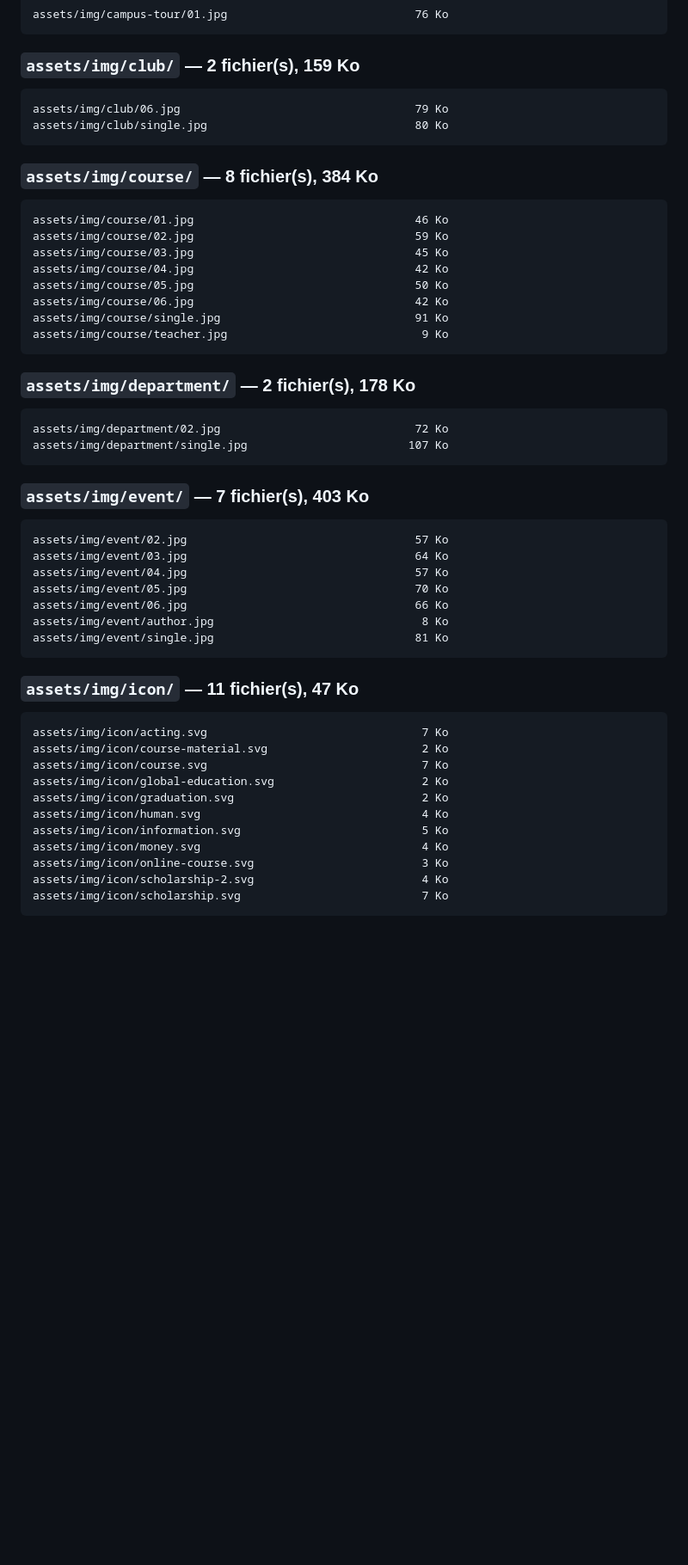
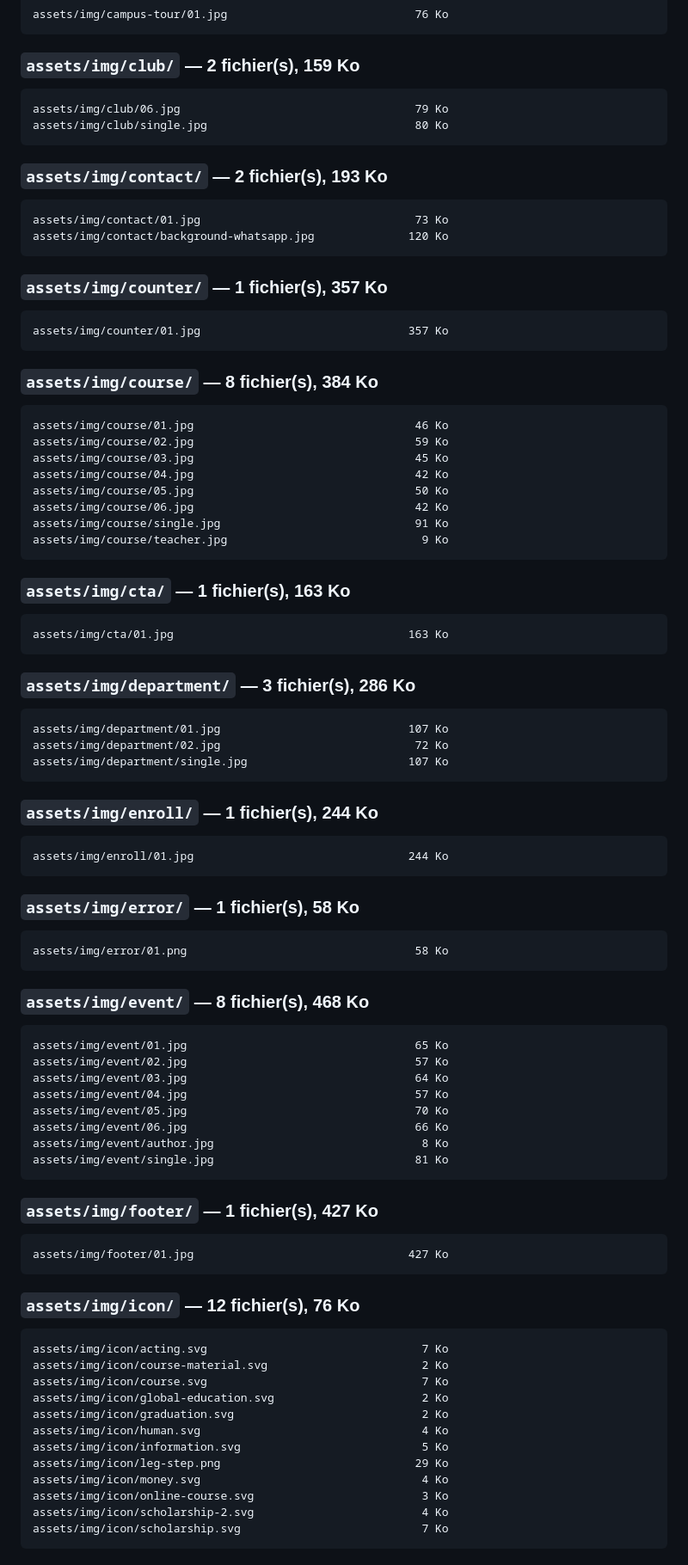
Before and after one commit to Hicham-O-Sfh/Didactica, a Markdown page: toDelete.md, the part around one of its changes. Shown at 86% size. Drawn GitHub-style; blank space fills up the shorter version.

````diff
--- a/toDelete.md
+++ b/toDelete.md
@@ -67,6 +82,19 @@ assets/img/club/06.jpg                                   79 Ko
 assets/img/club/single.jpg                               80 Ko
 ```
 
+### `assets/img/contact/` — 2 fichier(s), 193 Ko
+
+```
+assets/img/contact/01.jpg                                73 Ko
+assets/img/contact/background-whatsapp.jpg              120 Ko
+```
+
+### `assets/img/counter/` — 1 fichier(s), 357 Ko
+
+```
+assets/img/counter/01.jpg                               357 Ko
+```
+
 ### `assets/img/course/` — 8 fichier(s), 384 Ko
 
 ```
@@ -80,16 +108,36 @@ assets/img/course/single.jpg                             91 Ko
 assets/img/course/teacher.jpg                             9 Ko
 ```
 
-### `assets/img/department/` — 2 fichier(s), 178 Ko
+### `assets/img/cta/` — 1 fichier(s), 163 Ko
 
 ```
+assets/img/cta/01.jpg                                   163 Ko
+```
+
+### `assets/img/department/` — 3 fichier(s), 286 Ko
+
+```
+assets/img/department/01.jpg                            107 Ko
 assets/img/department/02.jpg                             72 Ko
 assets/img/department/single.jpg                        107 Ko
 ```
 
-### `assets/img/event/` — 7 fichier(s), 403 Ko
+### `assets/img/enroll/` — 1 fichier(s), 244 Ko
 
 ```
+assets/img/enroll/01.jpg                                244 Ko
+```
+
+### `assets/img/error/` — 1 fichier(s), 58 Ko
+
+```
+assets/img/error/01.png                                  58 Ko
+```
+
+### `assets/img/event/` — 8 fichier(s), 468 Ko
+
+```
+assets/img/event/01.jpg                                  65 Ko
 assets/img/event/02.jpg                                  57 Ko
 assets/img/event/03.jpg                                  64 Ko
 assets/img/event/04.jpg                                  57 Ko
@@ -99,7 +147,13 @@ assets/img/event/author.jpg                               8 Ko
 assets/img/event/single.jpg                              81 Ko
 ```
 
-### `assets/img/icon/` — 11 fichier(s), 47 Ko
+### `assets/img/footer/` — 1 fichier(s), 427 Ko
+
+```
+assets/img/footer/01.jpg                                427 Ko
+```
+
+### `assets/img/icon/` — 12 fichier(s), 76 Ko
 
 ```
 assets/img/icon/acting.svg                                7 Ko
@@ -109,6 +163,7 @@ assets/img/icon/global-education.svg                      2 Ko
 assets/img/icon/graduation.svg                            2 Ko
 assets/img/icon/human.svg                                 4 Ko
 assets/img/icon/information.svg                           5 Ko
+assets/img/icon/leg-step.png                             29 Ko
 assets/img/icon/money.svg                                 4 Ko
 assets/img/icon/online-course.svg                         3 Ko
 assets/img/icon/scholarship-2.svg                         4 Ko
````
Also changed, not shown: other parts of toDelete.md (+63 -7 lines), TODO.md (+46 -0 lines).
